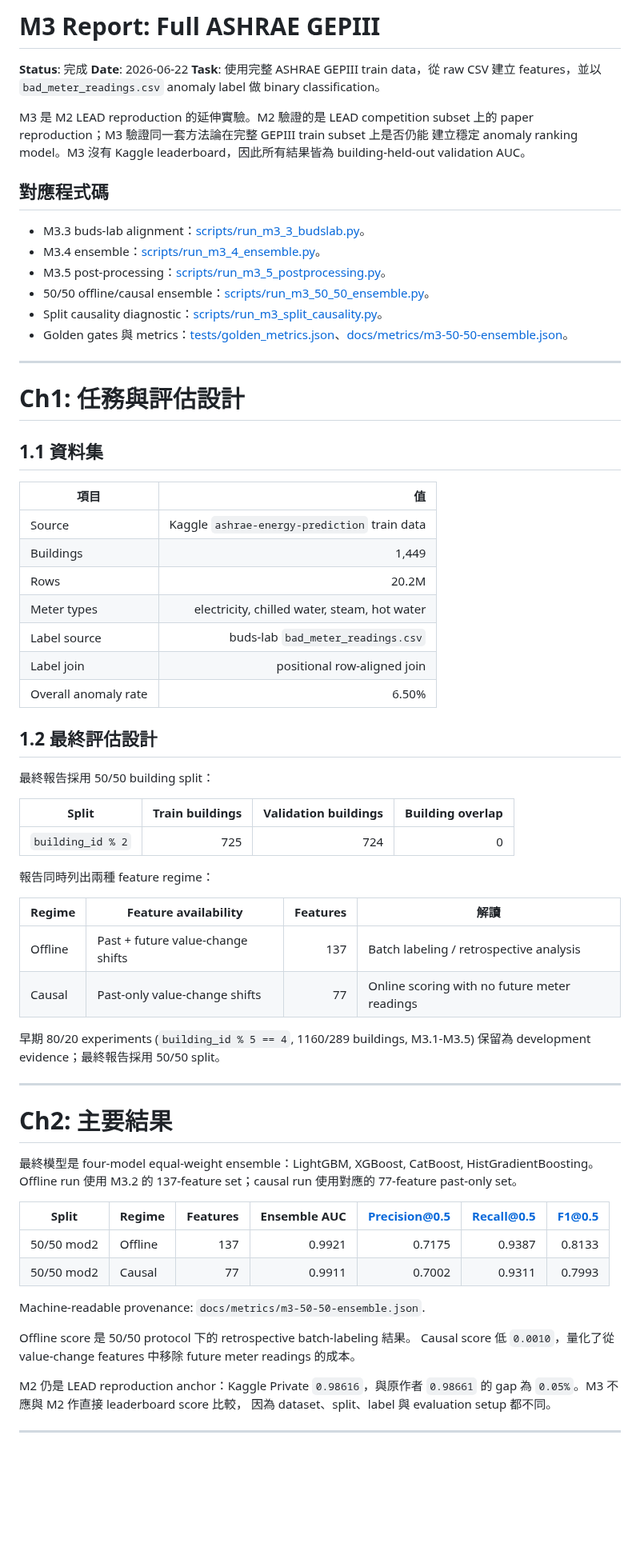
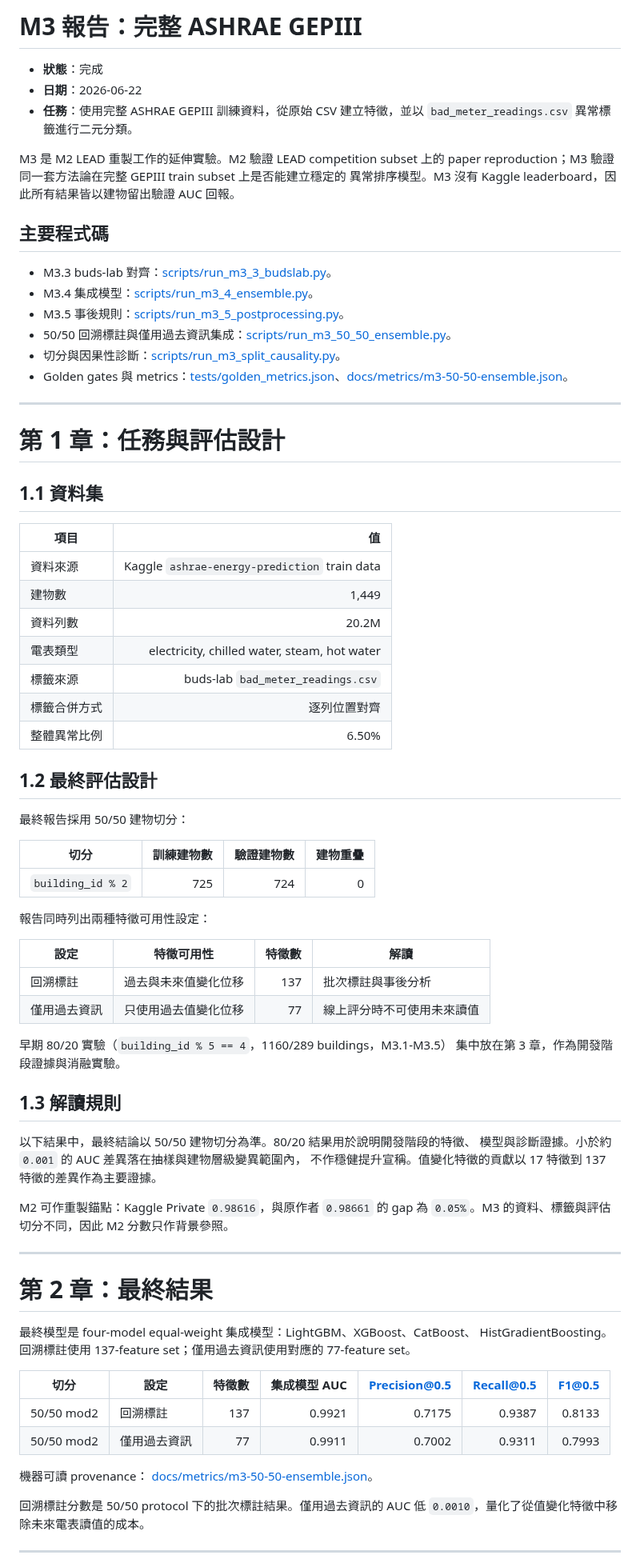
Before and after one commit to kuokuant-oss/lead-reproduction, a Markdown page: docs/reports/m3-report.md, the part around one of its changes. Shown at 80% size. Drawn GitHub-style; blank space fills up the shorter version.

Commit message:
Polish M3 report structure and evidence links
Closes #55

```diff
--- a/docs/reports/m3-report.md
+++ b/docs/reports/m3-report.md
@@ -1,80 +1,85 @@
-# M3 Report: Full ASHRAE GEPIII
+# M3 報告：完整 ASHRAE GEPIII
 
-**Status**: 完成
-**Date**: 2026-06-22
-**Task**: 使用完整 ASHRAE GEPIII train data，從 raw CSV 建立 features，並以
-`bad_meter_readings.csv` anomaly label 做 binary classification。
++ **狀態**：完成
++ **日期**：2026-06-22
++ **任務**：使用完整 ASHRAE GEPIII 訓練資料，從原始 CSV 建立特徵，並以
+  `bad_meter_readings.csv` 異常標籤進行二元分類。
 
-M3 是 M2 LEAD reproduction 的延伸實驗。M2 驗證的是 LEAD competition subset
-上的 paper reproduction；M3 驗證同一套方法論在完整 GEPIII train subset 上是否仍能
-建立穩定 anomaly ranking model。M3 沒有 Kaggle leaderboard，因此所有結果皆為
-building-held-out validation AUC。
+M3 是 M2 LEAD 重製工作的延伸實驗。M2 驗證 LEAD competition subset 上的 paper
+reproduction；M3 驗證同一套方法論在完整 GEPIII train subset 上是否能建立穩定的
+異常排序模型。M3 沒有 Kaggle leaderboard，因此所有結果皆以建物留出驗證 AUC
+回報。
 
-## 對應程式碼
+## 主要程式碼
 
-+ M3.3 buds-lab alignment：[scripts/run_m3_3_budslab.py](../../scripts/run_m3_3_budslab.py)。
-+ M3.4 ensemble：[scripts/run_m3_4_ensemble.py](../../scripts/run_m3_4_ensemble.py)。
-+ M3.5 post-processing：[scripts/run_m3_5_postprocessing.py](../../scripts/run_m3_5_postprocessing.py)。
-+ 50/50 offline/causal ensemble：[scripts/run_m3_50_50_ensemble.py](../../scripts/run_m3_50_50_ensemble.py)。
-+ Split causality diagnostic：[scripts/run_m3_split_causality.py](../../scripts/run_m3_split_causality.py)。
++ M3.3 buds-lab 對齊：[scripts/run_m3_3_budslab.py](../../scripts/run_m3_3_budslab.py)。
++ M3.4 集成模型：[scripts/run_m3_4_ensemble.py](../../scripts/run_m3_4_ensemble.py)。
++ M3.5 事後規則：[scripts/run_m3_5_postprocessing.py](../../scripts/run_m3_5_postprocessing.py)。
++ 50/50 回溯標註與僅用過去資訊集成：[scripts/run_m3_50_50_ensemble.py](../../scripts/run_m3_50_50_ensemble.py)。
++ 切分與因果性診斷：[scripts/run_m3_split_causality.py](../../scripts/run_m3_split_causality.py)。
 + Golden gates 與 metrics：[tests/golden_metrics.json](../../tests/golden_metrics.json)、[docs/metrics/m3-50-50-ensemble.json](../metrics/m3-50-50-ensemble.json)。
 
 ---
 
-# Ch1: 任務與評估設計
+# 第 1 章：任務與評估設計
 
 ## 1.1 資料集
 
 | 項目 | 值 |
 |---|---:|
-| Source | Kaggle `ashrae-energy-prediction` train data |
-| Buildings | 1,449 |
-| Rows | 20.2M |
-| Meter types | electricity, chilled water, steam, hot water |
-| Label source | buds-lab `bad_meter_readings.csv` |
-| Label join | positional row-aligned join |
-| Overall anomaly rate | 6.50% |
+| 資料來源 | Kaggle `ashrae-energy-prediction` train data |
+| 建物數 | 1,449 |
+| 資料列數 | 20.2M |
+| 電表類型 | electricity, chilled water, steam, hot water |
+| 標籤來源 | buds-lab `bad_meter_readings.csv` |
+| 標籤合併方式 | 逐列位置對齊 |
+| 整體異常比例 | 6.50% |
 
 ## 1.2 最終評估設計
 
-最終報告採用 50/50 building split：
+最終報告採用 50/50 建物切分：
 
-| Split | Train buildings | Validation buildings | Building overlap |
+| 切分 | 訓練建物數 | 驗證建物數 | 建物重疊 |
 |---|---:|---:|---:|
 | `building_id % 2` | 725 | 724 | 0 |
 
-報告同時列出兩種 feature regime：
+報告同時列出兩種特徵可用性設定：
 
-| Regime | Feature availability | Features | 解讀 |
+| 設定 | 特徵可用性 | 特徵數 | 解讀 |
 |---|---|---:|---|
-| Offline | Past + future value-change shifts | 137 | Batch labeling / retrospective analysis |
-| Causal | Past-only value-change shifts | 77 | Online scoring with no future meter readings |
+| 回溯標註 | 過去與未來值變化位移 | 137 | 批次標註與事後分析 |
+| 僅用過去資訊 | 只使用過去值變化位移 | 77 | 線上評分時不可使用未來讀值 |
 
-早期 80/20 experiments (`building_id % 5 == 4`, 1160/289 buildings, M3.1-M3.5)
-保留為 development evidence；最終報告採用 50/50 split。
+早期 80/20 實驗（`building_id % 5 == 4`，1160/289 buildings，M3.1-M3.5）
+集中放在第 3 章，作為開發階段證據與消融實驗。
+
+## 1.3 解讀規則
+
+以下結果中，最終結論以 50/50 建物切分為準。80/20 結果用於說明開發階段的特徵、
+模型與診斷證據。小於約 `0.001` 的 AUC 差異落在抽樣與建物層級變異範圍內，
+不作穩健提升宣稱。值變化特徵的貢獻以 17 特徵到 137 特徵的差異作為主要證據。
+
+M2 可作重製錨點：Kaggle Private `0.98616`，與原作者 `0.98661` 的 gap 為
+`0.05%`。M3 的資料、標籤與評估切分不同，因此 M2 分數只作背景參照。
 
 ---
 
-# Ch2: 主要結果
+# 第 2 章：最終結果
 
-最終模型是 four-model equal-weight ensemble：LightGBM, XGBoost, CatBoost,
-HistGradientBoosting。Offline run 使用 M3.2 的 137-feature set；causal run
-使用對應的 77-feature past-only set。
+最終模型是 four-model equal-weight 集成模型：LightGBM、XGBoost、CatBoost、
+HistGradientBoosting。回溯標註使用 137-feature set；僅用過去資訊使用對應的
+77-feature set。
 
-| Split | Regime | Features | Ensemble AUC | Precision@0.5 | Recall@0.5 | F1@0.5 |
+| 切分 | 設定 | 特徵數 | 集成模型 AUC | Precision@0.5 | Recall@0.5 | F1@0.5 |
 |---|---|---:|---:|---:|---:|---:|
-| 50/50 mod2 | Offline | 137 | 0.9921 | 0.7175 | 0.9387 | 0.8133 |
-| 50/50 mod2 | Causal | 77 | 0.9911 | 0.7002 | 0.9311 | 0.7993 |
+| 50/50 mod2 | 回溯標註 | 137 | 0.9921 | 0.7175 | 0.9387 | 0.8133 |
+| 50/50 mod2 | 僅用過去資訊 | 77 | 0.9911 | 0.7002 | 0.9311 | 0.7993 |
 
-Machine-readable provenance: `docs/metrics/m3-50-50-ensemble.json`.
+機器可讀 provenance：
+[docs/metrics/m3-50-50-ensemble.json](../metrics/m3-50-50-ensemble.json)。
 
-Offline score 是 50/50 protocol 下的 retrospective batch-labeling 結果。
-Causal score 低 `0.0010`，量化了從 value-change features 中移除 future meter
-readings 的成本。
-
-M2 仍是 LEAD reproduction anchor：Kaggle Private `0.98616`，與原作者
-`0.98661` 的 gap 為 `0.05%`。M3 不應與 M2 作直接 leaderboard score 比較，
-因為 dataset、split、label 與 evaluation setup 都不同。
+回溯標註分數是 50/50 protocol 下的批次標註結果。僅用過去資訊的 AUC 低
+`0.0010`，量化了從值變化特徵中移除未來電表讀值的成本。
 
 ---
 
```
Also changed, not shown: other parts of docs/reports/m3-report.md (+128 -120 lines).
